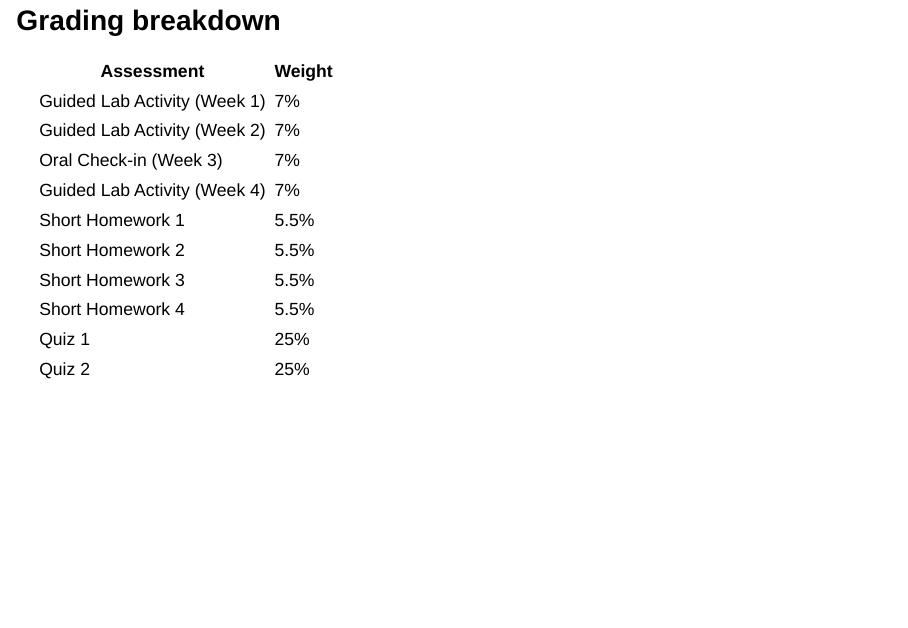
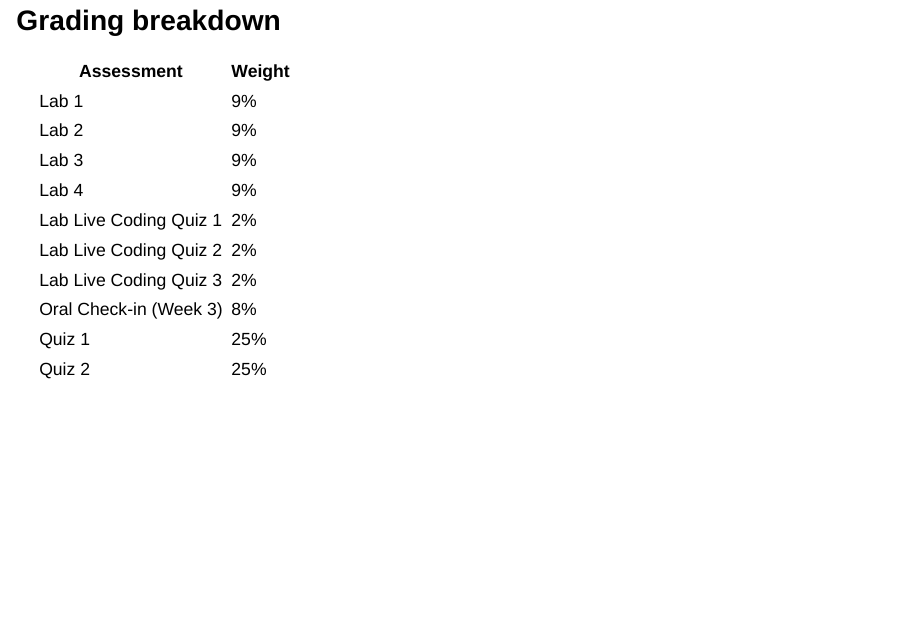
Before and after one commit to UBC-MDS/DSCI_512_slides_section_002, a Quarto document (website/slides/slides_01.qmd): page 6 of 54. Rendered offline with R 4.5, knitr and Pandoc in place of Quarto, with nearby package versions; drawn as Slidy slides in place of the format the file asks for; some code elsewhere in the file could not run offline.

Commit message:
update weight

```diff
--- a/website/slides/slides_01.qmd
+++ b/website/slides/slides_01.qmd
@@ -87,16 +87,16 @@ Image generated by OpenAI GPT-6
 
 | Assessment | Weight |
 |------------|--------|
-| Guided Lab Activity (Week 1)      | 7%  |
-| Guided Lab Activity (Week 2)      | 7%  |
-| Oral Check-in (Week 3)      | 7%  |
-| Guided Lab Activity (Week 4)      | 7%  |
-| Short Homework 1     | 5.5%  |
-| Short Homework 2     | 5.5%  |
-| Short Homework 3     | 5.5%  |
-| Short Homework 4     | 5.5%  |
-| Quiz 1    | 25%    |
-| Quiz 2    | 25%    |
+| Lab 1     | 9%  |
+| Lab 2     | 9%  |
+| Lab 3     | 9%  |
+| Lab 4     | 9%  |
+| Lab Live Coding Quiz 1      | 2%  |
+| Lab Live Coding Quiz 2      | 2%  |
+| Lab Live Coding Quiz 3      | 2%  |
+| Oral Check-in (Week 3)      | 8%  |
+| Quiz 1      | 25%  |
+| Quiz 2      | 25%  |
 
 ## iClicker Set Up for Section 002
 
```
